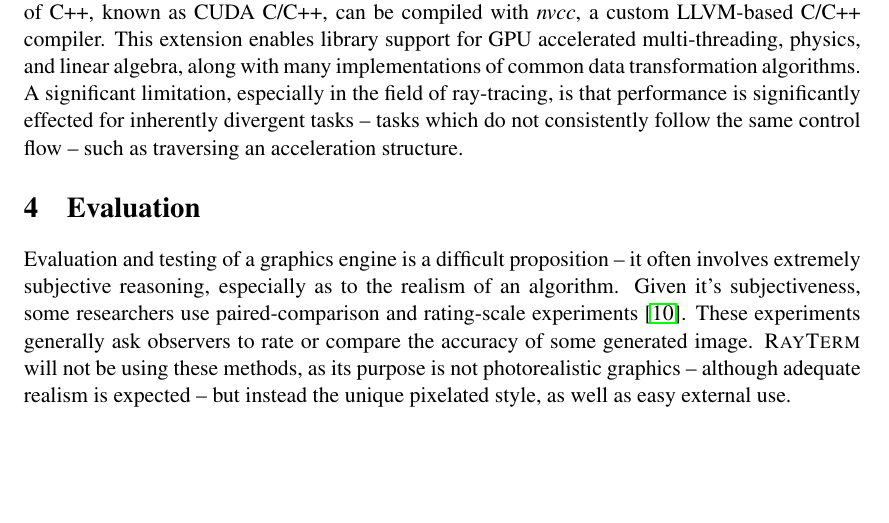
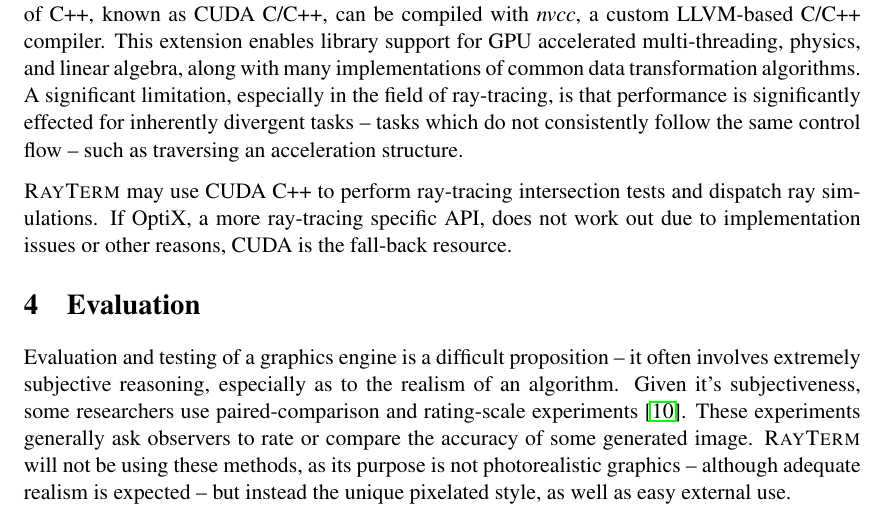
Before and after one commit to Michionlion/rayterm-proposal, a LaTeX thesis (senior_thesis_proposal.tex): part of page 14 of 19, cut so that both start at the same text, the shorter picture padded with empty space. Compiled offline with pdfLaTeX.

Commit message:
small update to CUDA section

```diff
--- a/senior_thesis_proposal.tex
+++ b/senior_thesis_proposal.tex
@@ -640,6 +640,8 @@ A special extension of C++, known as CUDA C/C++, can be compiled with {\it nvcc}
 This extension enables library support for GPU accelerated multi-threading, physics, and linear algebra, along with many implementations of common data transformation algorithms.
 A significant limitation, especially in the field of ray-tracing, is that performance is significantly effected for inherently divergent tasks -- tasks which do not consistently follow the same control flow -- such as traversing an acceleration structure.
 
+\name\ may use CUDA C++ to perform ray-tracing intersection tests and dispatch ray simulations.
+If OptiX, a more ray-tracing specific API, does not work out due to implementation issues or other reasons, CUDA is the fall-back resource.
 
 \section{Evaluation}
 \label{sec:evaluate}
```
